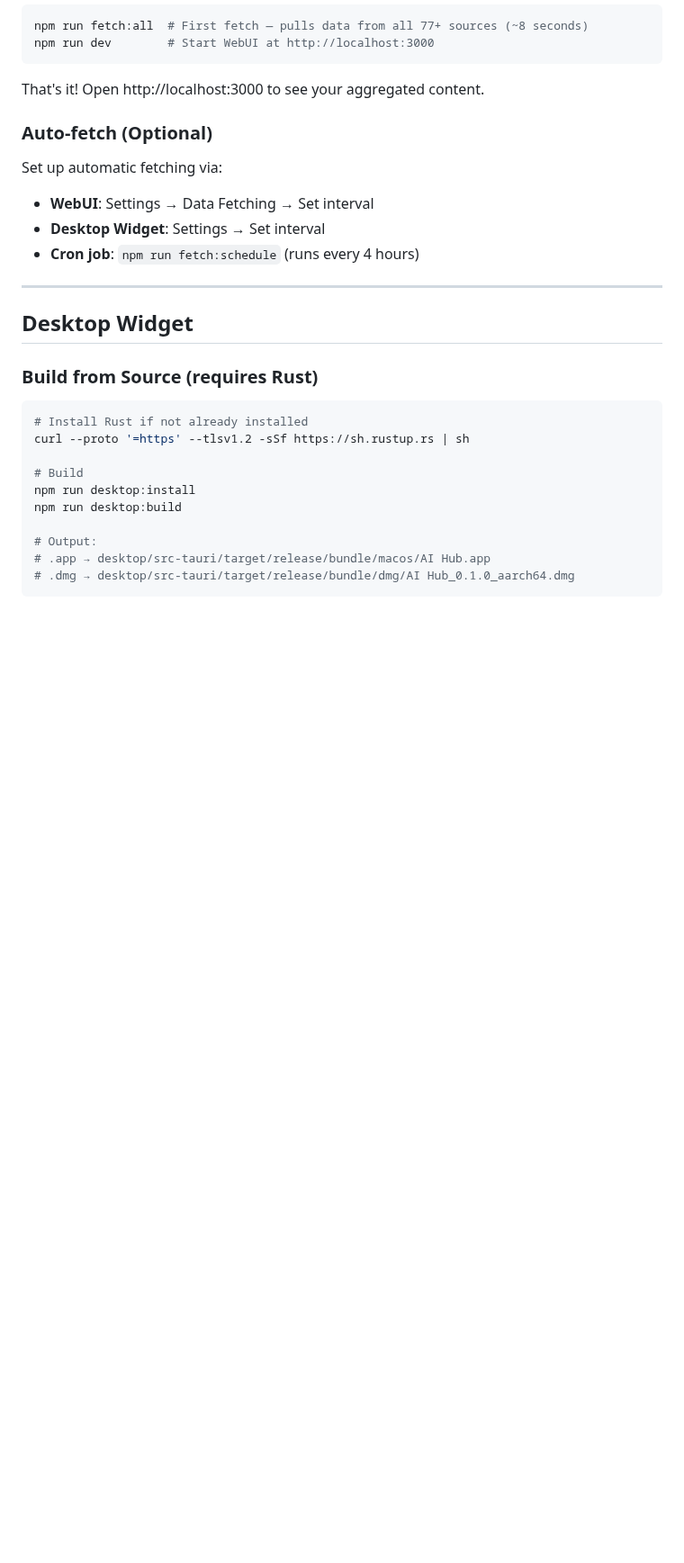
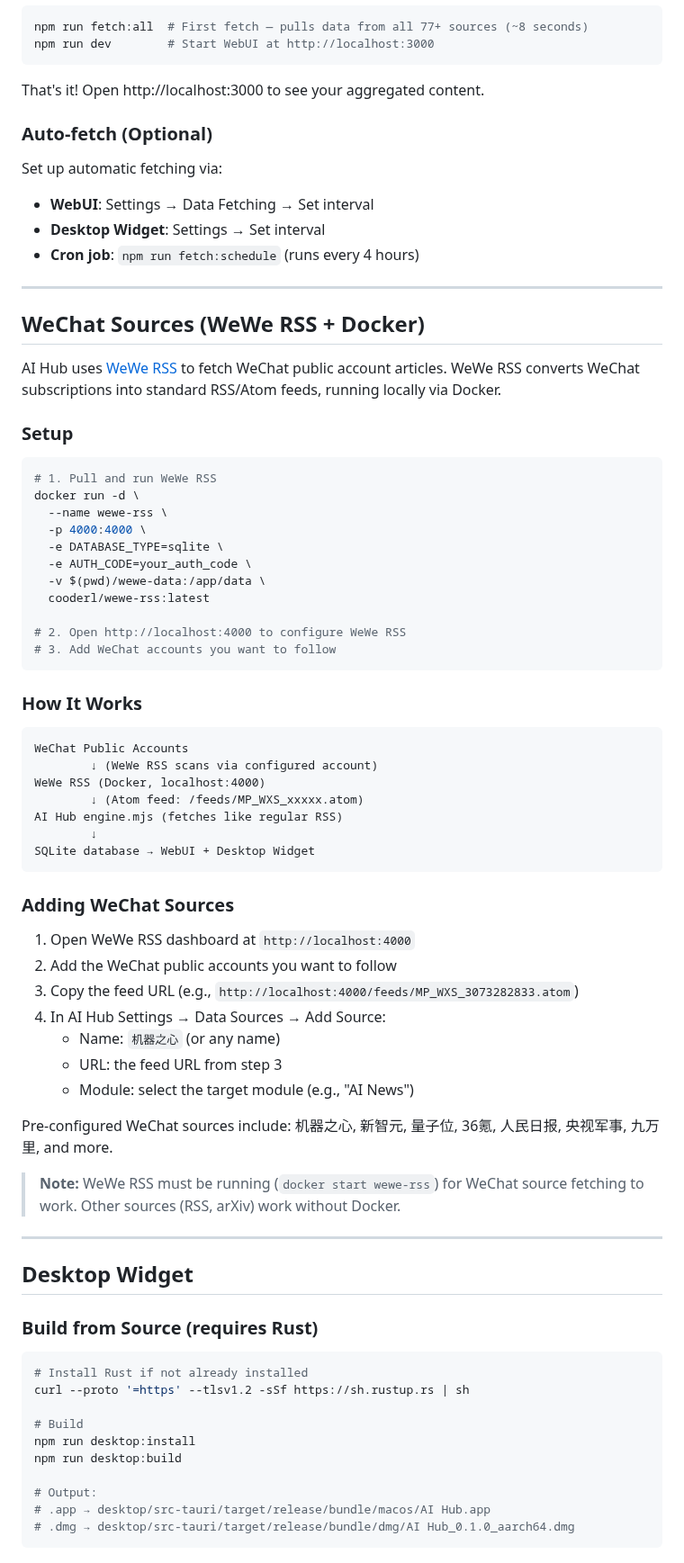
Before and after one commit to LearningByDoingNow/ai-hub, a Markdown page: README.md, the part around one of its changes. Shown at 90% size. Drawn GitHub-style; blank space fills up the shorter version.

````diff
--- a/README.md
+++ b/README.md
@@ -184,6 +180,54 @@ Set up automatic fetching via:
 - **WebUI**: Settings → Data Fetching → Set interval
 - **Desktop Widget**: Settings → Set interval
 - **Cron job**: `npm run fetch:schedule` (runs every 4 hours)
+
+---
+
+## WeChat Sources (WeWe RSS + Docker)
+
+AI Hub uses [WeWe RSS](https://github.com/cooderl/wewe-rss) to fetch WeChat public account articles. WeWe RSS converts WeChat subscriptions into standard RSS/Atom feeds, running locally via Docker.
+
+### Setup
+
+```bash
+# 1. Pull and run WeWe RSS
+docker run -d \
+  --name wewe-rss \
+  -p 4000:4000 \
+  -e DATABASE_TYPE=sqlite \
+  -e AUTH_CODE=your_auth_code \
+  -v $(pwd)/wewe-data:/app/data \
+  cooderl/wewe-rss:latest
+
+# 2. Open http://localhost:4000 to configure WeWe RSS
+# 3. Add WeChat accounts you want to follow
+```
+
+### How It Works
+
+```
+WeChat Public Accounts
+        ↓ (WeWe RSS scans via configured account)
+WeWe RSS (Docker, localhost:4000)
+        ↓ (Atom feed: /feeds/MP_WXS_xxxxx.atom)
+AI Hub engine.mjs (fetches like regular RSS)
+        ↓
+SQLite database → WebUI + Desktop Widget
+```
+
+### Adding WeChat Sources
+
+1. Open WeWe RSS dashboard at `http://localhost:4000`
+2. Add the WeChat public accounts you want to follow
+3. Copy the feed URL (e.g., `http://localhost:4000/feeds/MP_WXS_3073282833.atom`)
+4. In AI Hub Settings → Data Sources → Add Source:
+   - Name: `机器之心` (or any name)
+   - URL: the feed URL from step 3
+   - Module: select the target module (e.g., "AI News")
+
+Pre-configured WeChat sources include: 机器之心, 新智元, 量子位, 36氪, 人民日报, 央视军事, 九万里, and more.
+
+> **Note:** WeWe RSS must be running (`docker start wewe-rss`) for WeChat source fetching to work. Other sources (RSS, arXiv) work without Docker.
 
 ---
 
````
Also changed, not shown: other parts of README.md (+11 -15 lines), README.zh-CN.md (+59 -15 lines), docs/screenshots_new/desktop-demo.gif (added), docs/screenshots_new/setting-llm.gif (added), 3 other files.
